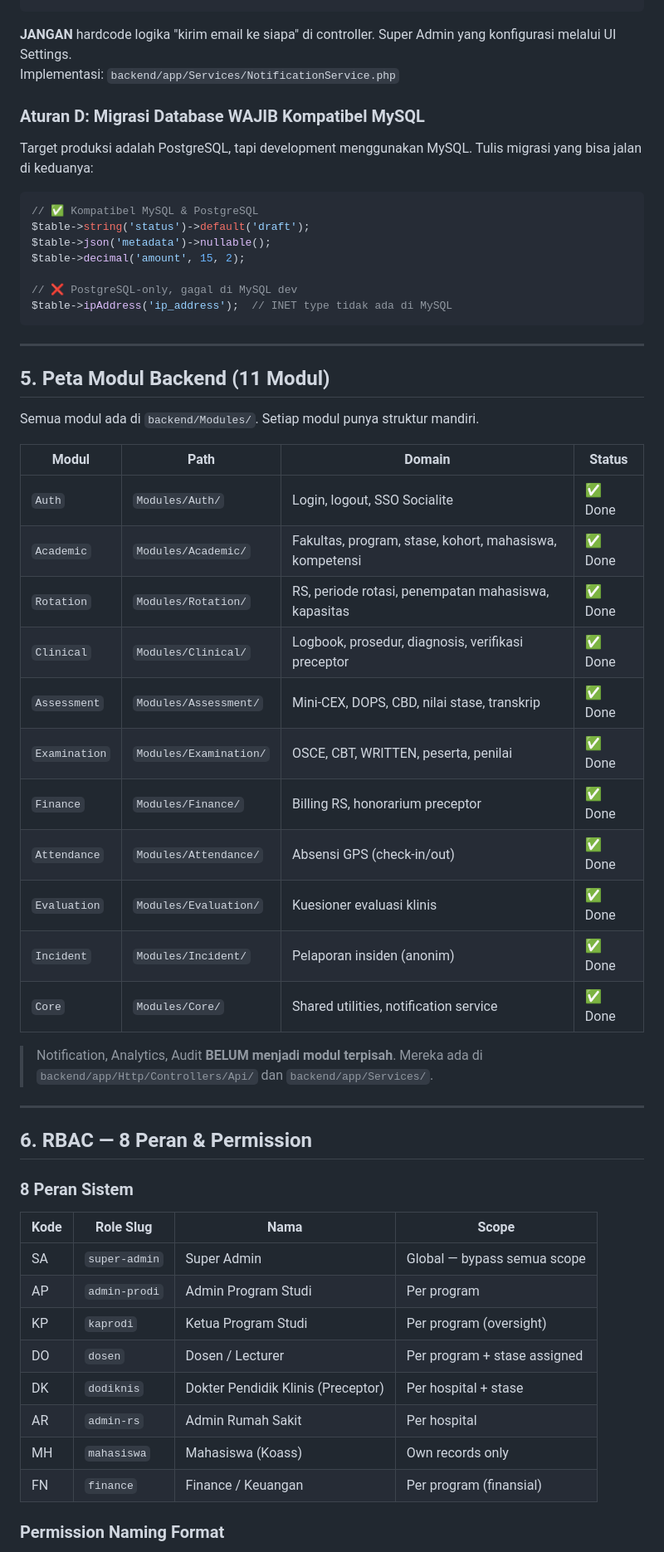
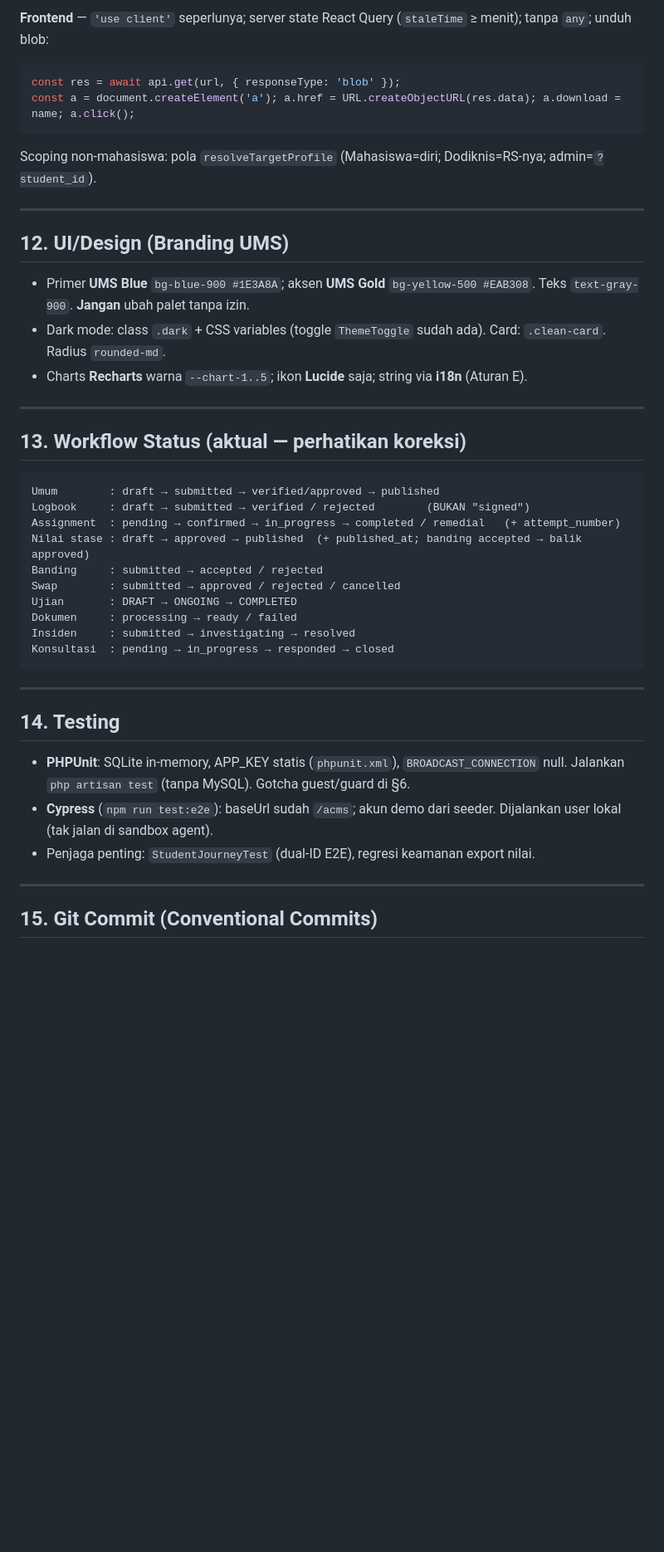
Before and after one commit to pandaori14/ACMS, a Markdown page: CLAUDE.md, the part around one of its changes. Shown at 83% size. GitHub-like rendering; blank space fills up the shorter version.

````diff
--- a/CLAUDE.md
+++ b/CLAUDE.md
@@ -124,60 +277,45 @@ NotificationService::sendDynamicEmail(
 ```
+**Frontend** — `'use client'` seperlunya; server state React Query (`staleTime` ≥ menit); tanpa `any`; unduh blob:
+```ts
+const res = await api.get(url, { responseType: 'blob' });
+const a = document.createElement('a'); a.href = URL.createObjectURL(res.data); a.download = name; a.click();
+```
+Scoping non-mahasiswa: pola `resolveTargetProfile` (Mahasiswa=diri; Dodiknis=RS-nya; admin=`?student_id`).
 
-**JANGAN** hardcode logika "kirim email ke siapa" di controller. Super Admin yang konfigurasi melalui UI Settings.
-Implementasi: `backend/app/Services/NotificationService.php`
+---
 
-### Aturan D: Migrasi Database WAJIB Kompatibel MySQL
+## 12. UI/Design (Branding UMS)
 
-Target produksi adalah PostgreSQL, tapi development menggunakan MySQL. Tulis migrasi yang bisa jalan di keduanya:
+- Primer **UMS Blue** `bg-blue-900 #1E3A8A`; aksen **UMS Gold** `bg-yellow-500 #EAB308`. Teks `text-gray-900`. **Jangan** ubah palet tanpa izin.
+- Dark mode: class `.dark` + CSS variables (toggle `ThemeToggle` sudah ada). Card: `.clean-card`. Radius `rounded-md`.
+- Charts **Recharts** warna `--chart-1..5`; ikon **Lucide** saja; string via **i18n** (Aturan E).
 
-```php
-// ✅ Kompatibel MySQL & PostgreSQL
-$table->string('status')->default('draft');
-$table->json('metadata')->nullable();
-$table->decimal('amount', 15, 2);
+---
 
-// ❌ PostgreSQL-only, gagal di MySQL dev
-$table->ipAddress('ip_address');  // INET type tidak ada di MySQL
+## 13. Workflow Status (aktual — perhatikan koreksi)
+
+```
+Umum        : draft → submitted → verified/approved → published
+Logbook     : draft → submitted → verified / rejected        (BUKAN "signed")
+Assignment  : pending → confirmed → in_progress → completed / remedial   (+ attempt_number)
+Nilai stase : draft → approved → published  (+ published_at; banding accepted → balik approved)
+Banding     : submitted → accepted / rejected
+Swap        : submitted → approved / rejected / cancelled
+Ujian       : DRAFT → ONGOING → COMPLETED
+Dokumen     : processing → ready / failed
+Insiden     : submitted → investigating → resolved
+Konsultasi  : pending → in_progress → responded → closed
 ```
 
 ---
 
-## 5. Peta Modul Backend (11 Modul)
+## 14. Testing
 
-Semua modul ada di `backend/Modules/`. Setiap modul punya struktur mandiri.
-
-| Modul | Path | Domain | Status |
-|-------|------|--------|--------|
-| `Auth` | `Modules/Auth/` | Login, logout, SSO Socialite | ✅ Done |
-| `Academic` | `Modules/Academic/` | Fakultas, program, stase, kohort, mahasiswa, kompetensi | ✅ Done |
-| `Rotation` | `Modules/Rotation/` | RS, periode rotasi, penempatan mahasiswa, kapasitas | ✅ Done |
-| `Clinical` | `Modules/Clinical/` | Logbook, prosedur, diagnosis, verifikasi preceptor | ✅ Done |
-| `Assessment` | `Modules/Assessment/` | Mini-CEX, DOPS, CBD, nilai stase, transkrip | ✅ Done |
-| `Examination` | `Modules/Examination/` | OSCE, CBT, WRITTEN, peserta, penilai | ✅ Done |
-| `Finance` | `Modules/Finance/` | Billing RS, honorarium preceptor | ✅ Done |
-| `Attendance` | `Modules/Attendance/` | Absensi GPS (check-in/out) | ✅ Done |
-| `Evaluation` | `Modules/Evaluation/` | Kuesioner evaluasi klinis | ✅ Done |
-| `Incident` | `Modules/Incident/` | Pelaporan insiden (anonim) | ✅ Done |
-| `Core` | `Modules/Core/` | Shared utilities, notification service | ✅ Done |
-
-> Notification, Analytics, Audit **BELUM menjadi modul terpisah**. Mereka ada di `backend/app/Http/Controllers/Api/` dan `backend/app/Services/`.
+- **PHPUnit**: SQLite in-memory, APP_KEY statis (`phpunit.xml`), `BROADCAST_CONNECTION` null. Jalankan `php artisan test` (tanpa MySQL). Gotcha guest/guard di §6.
+- **Cypress** (`npm run test:e2e`): baseUrl sudah `/acms`; akun demo dari seeder. Dijalankan user lokal (tak jalan di sandbox agent).
+- Penjaga penting: `StudentJourneyTest` (dual-ID E2E), regresi keamanan export nilai.
 
 ---
 
-## 6. RBAC — 8 Peran & Permission
+## 15. Git Commit (Conventional Commits)
 
-### 8 Peran Sistem
-
-| Kode | Role Slug | Nama | Scope |
-|------|-----------|------|-------|
-| SA | `super-admin` | Super Admin | Global — bypass semua scope |
-| AP | `admin-prodi` | Admin Program Studi | Per program |
-| KP | `kaprodi` | Ketua Program Studi | Per program (oversight) |
-| DO | `dosen` | Dosen / Lecturer | Per program + stase assigned |
-| DK | `dodiknis` | Dokter Pendidik Klinis (Preceptor) | Per hospital + stase |
-| AR | `admin-rs` | Admin Rumah Sakit | Per hospital |
-| MH | `mahasiswa` | Mahasiswa (Koass) | Own records only |
-| FN | `finance` | Finance / Keuangan | Per program (finansial) |
-
-### Permission Naming Format
-
````
Also changed, not shown: other parts of CLAUDE.md (+249 -294 lines).
